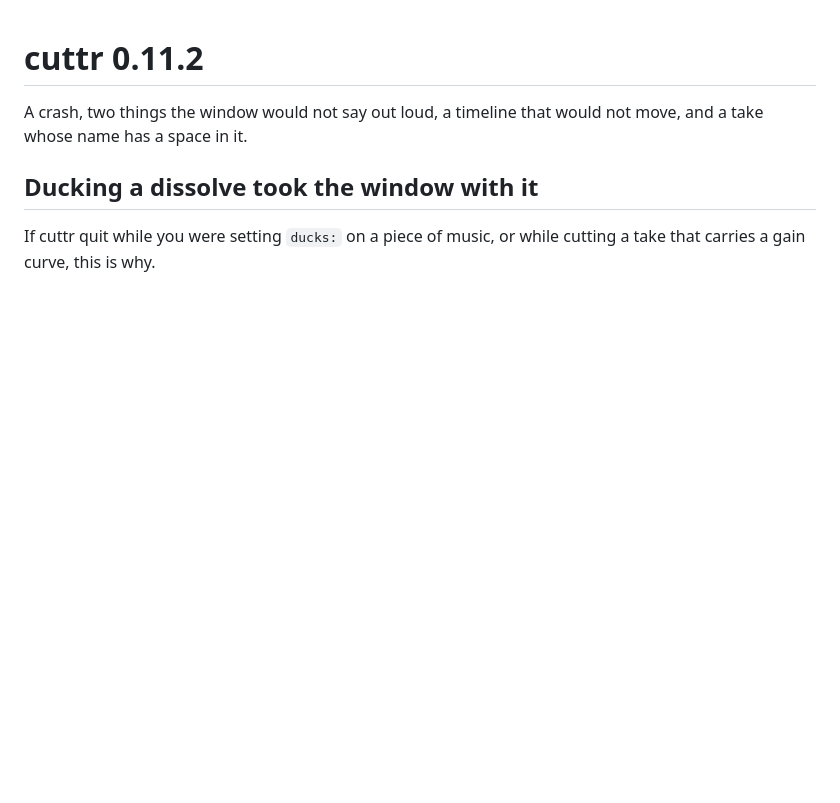
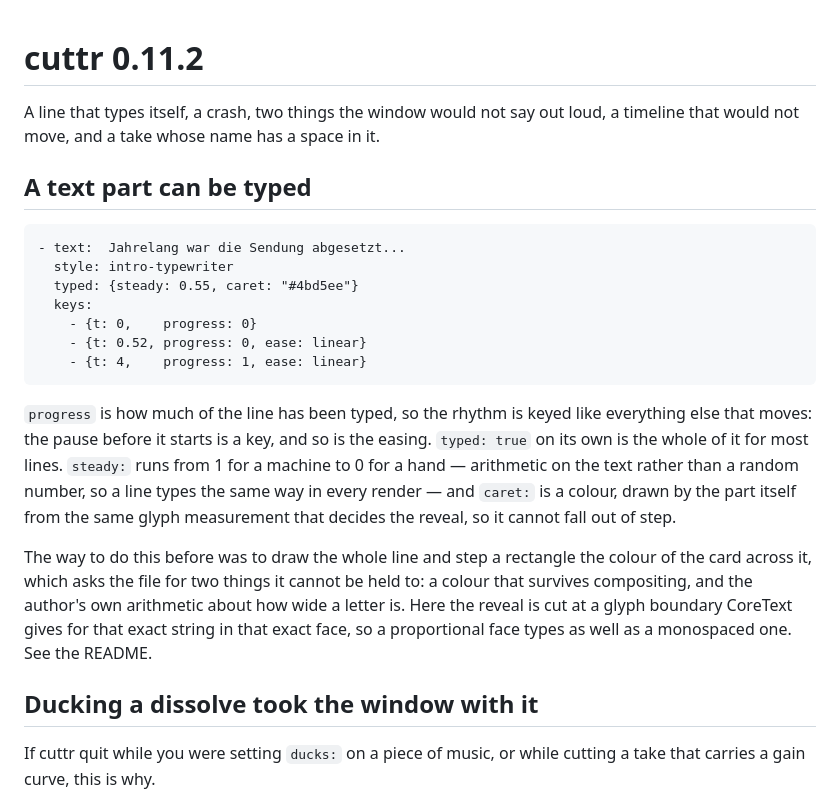
Before and after one commit to philipparndt/cuttr, a Markdown page: docs/release-notes-0.11.2.md, the part around the change. Rendered like a GitHub page; blank space fills up the shorter version.

Commit message:
The typewriter, in the 0.11.2 notes
Co-Authored-By: Claude Opus 5 (1M context) <noreply@anthropic.com>

```diff
--- a/docs/release-notes-0.11.2.md
+++ b/docs/release-notes-0.11.2.md
@@ -1,7 +1,32 @@
 # cuttr 0.11.2
 
-A crash, two things the window would not say out loud, a timeline that would not
-move, and a take whose name has a space in it.
+A line that types itself, a crash, two things the window would not say out loud,
+a timeline that would not move, and a take whose name has a space in it.
+
+## A text part can be typed
+
+    - text:  Jahrelang war die Sendung abgesetzt...
+      style: intro-typewriter
+      typed: {steady: 0.55, caret: "#4bd5ee"}
+      keys:
+        - {t: 0,    progress: 0}
+        - {t: 0.52, progress: 0, ease: linear}
+        - {t: 4,    progress: 1, ease: linear}
+
+`progress` is how much of the line has been typed, so the rhythm is keyed like
+everything else that moves: the pause before it starts is a key, and so is the
+easing. `typed: true` on its own is the whole of it for most lines. `steady:`
+runs from 1 for a machine to 0 for a hand — arithmetic on the text rather than a
+random number, so a line types the same way in every render — and `caret:` is a
+colour, drawn by the part itself from the same glyph measurement that decides the
+reveal, so it cannot fall out of step.
+
+The way to do this before was to draw the whole line and step a rectangle the
+colour of the card across it, which asks the file for two things it cannot be
+held to: a colour that survives compositing, and the author's own arithmetic
+about how wide a letter is. Here the reveal is cut at a glyph boundary CoreText
+gives for that exact string in that exact face, so a proportional face types as
+well as a monospaced one. See the README.
 
 ## Ducking a dissolve took the window with it
 
```
